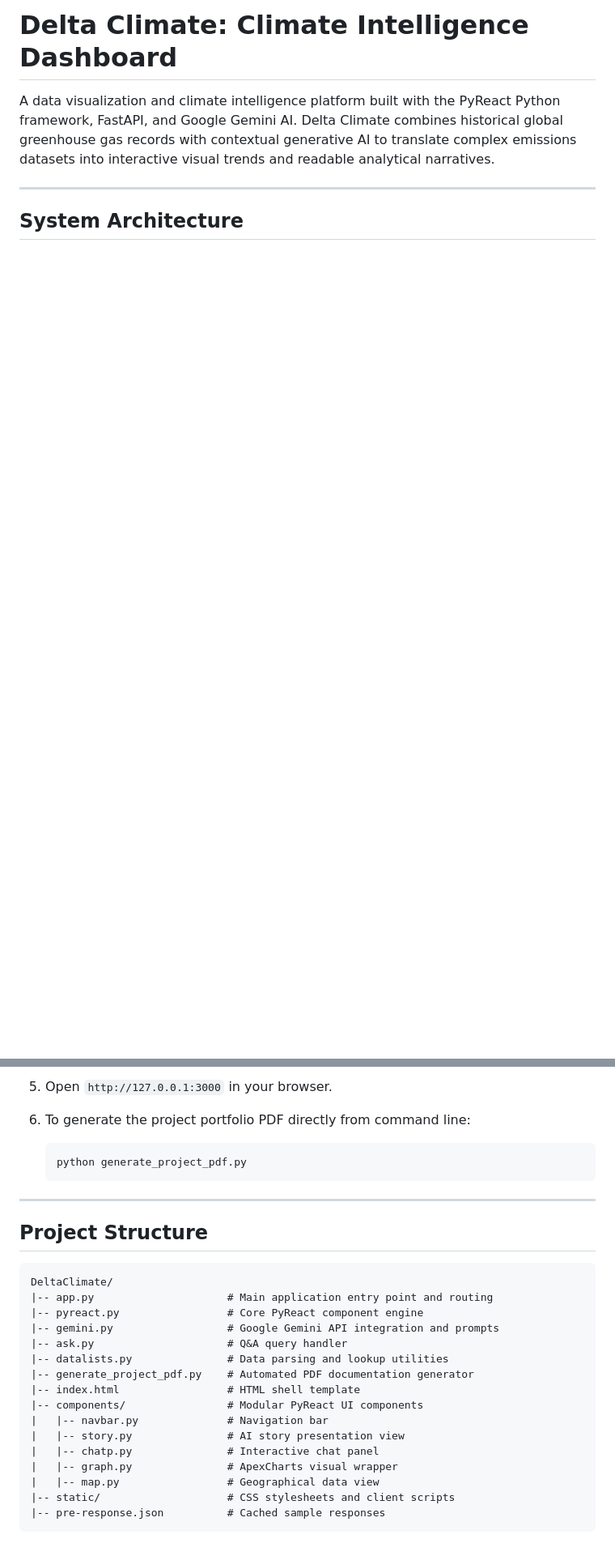
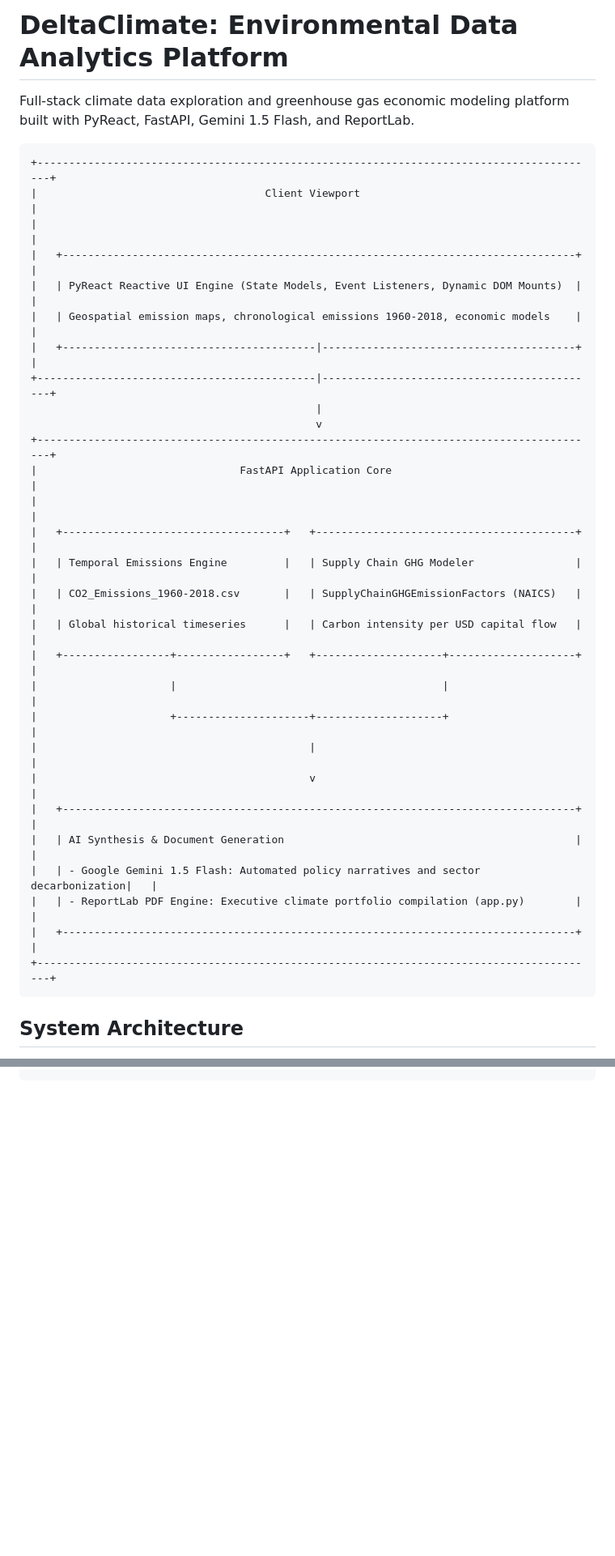
Before and after one commit to mianjunaid1223/DeltaClimate, a Markdown page: README.md, 2 parts joined by grey strips. Shown at 81% size. GitHub-like rendering; blank space fills up the shorter version.

````diff
--- a/README.md
+++ b/README.md
@@ -1,8 +1,37 @@
-# Delta Climate: Climate Intelligence Dashboard
+# DeltaClimate: Environmental Data Analytics Platform
 
-A data visualization and climate intelligence platform built with the PyReact Python framework, FastAPI, and Google Gemini AI. Delta Climate combines historical global greenhouse gas records with contextual generative AI to translate complex emissions datasets into interactive visual trends and readable analytical narratives.
+Full-stack climate data exploration and greenhouse gas economic modeling platform built with PyReact, FastAPI, Gemini 1.5 Flash, and ReportLab.
 
----
+```
++-----------------------------------------------------------------------------------------+
+|                                    Client Viewport                                      |
+|                                                                                         |
+|   +---------------------------------------------------------------------------------+   |
+|   | PyReact Reactive UI Engine (State Models, Event Listeners, Dynamic DOM Mounts)  |   |
+|   | Geospatial emission maps, chronological emissions 1960-2018, economic models    |   |
+|   +----------------------------------------|----------------------------------------+   |
++--------------------------------------------|--------------------------------------------+
+                                             |
+                                             v
++-----------------------------------------------------------------------------------------+
+|                                FastAPI Application Core                                 |
+|                                                                                         |
+|   +-----------------------------------+   +-----------------------------------------+   |
+|   | Temporal Emissions Engine         |   | Supply Chain GHG Modeler                |   |
+|   | CO2_Emissions_1960-2018.csv       |   | SupplyChainGHGEmissionFactors (NAICS)   |   |
+|   | Global historical timeseries      |   | Carbon intensity per USD capital flow   |   |
+|   +-----------------+-----------------+   +--------------------+--------------------+   |
+|                     |                                          |                        |
+|                     +---------------------+--------------------+                        |
+|                                           |                                             |
+|                                           v                                             |
+|   +---------------------------------------------------------------------------------+   |
+|   | AI Synthesis & Document Generation                                              |   |
+|   | - Google Gemini 1.5 Flash: Automated policy narratives and sector decarbonization|   |
+|   | - ReportLab PDF Engine: Executive climate portfolio compilation (app.py)        |   |
+|   +---------------------------------------------------------------------------------+   |
++-----------------------------------------------------------------------------------------+
+```
 
 ## System Architecture
 
@@ -138,29 +78,0 @@ Delta Climate integrates the following primary data sources:
-5. Open `http://127.0.0.1:3000` in your browser.
-
-6. To generate the project portfolio PDF directly from command line:
-   ```bash
-   python generate_project_pdf.py
-   ```
-
----
-
-## Project Structure
-
-```
-DeltaClimate/
-|-- app.py                     # Main application entry point and routing
-|-- pyreact.py                 # Core PyReact component engine
-|-- gemini.py                  # Google Gemini API integration and prompts
-|-- ask.py                     # Q&A query handler
-|-- datalists.py               # Data parsing and lookup utilities
-|-- generate_project_pdf.py    # Automated PDF documentation generator
-|-- index.html                 # HTML shell template
-|-- components/                # Modular PyReact UI components
-|   |-- navbar.py              # Navigation bar
-|   |-- story.py               # AI story presentation view
-|   |-- chatp.py               # Interactive chat panel
-|   |-- graph.py               # ApexCharts visual wrapper
-|   |-- map.py                 # Geographical data view
-|-- static/                    # CSS stylesheets and client scripts
-|-- pre-response.json          # Cached sample responses
-```
````
Also changed, not shown: other parts of README.md (+40 -128 lines).
